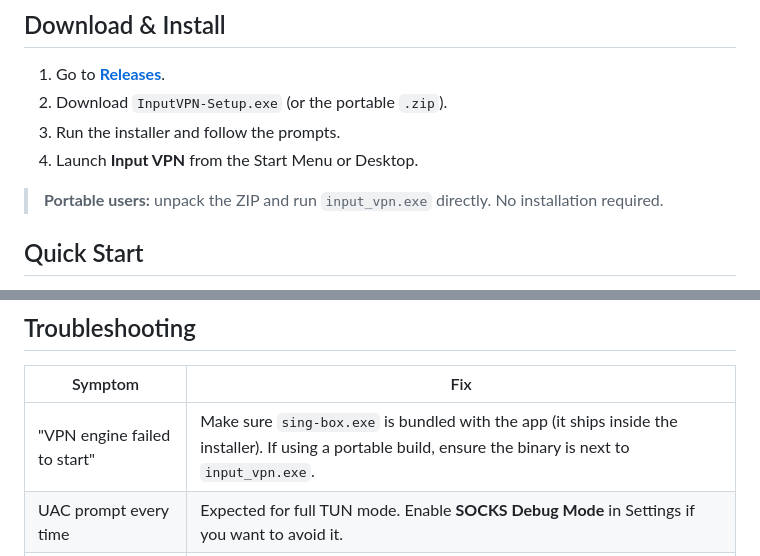
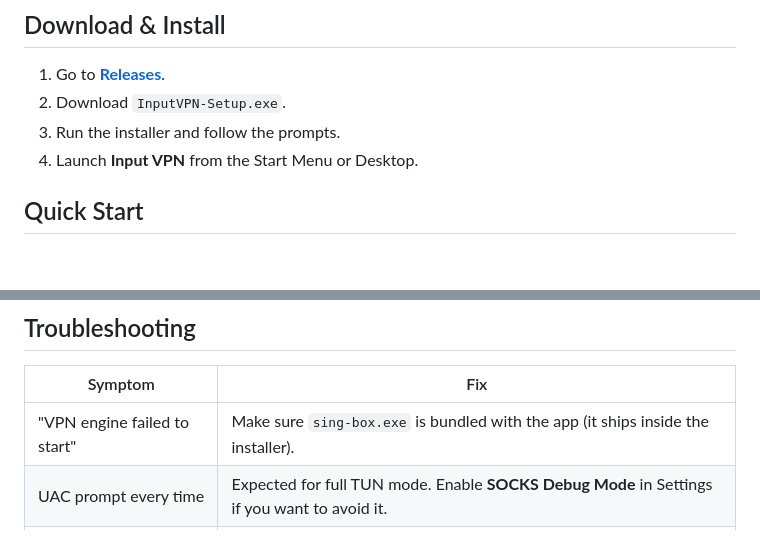
Before and after one commit to elev1e1nSure/input-vpn-app, a Markdown page: README.md, 2 parts joined by grey strips. Drawn GitHub-style; blank space fills up the shorter version.

```diff
--- a/README.md
+++ b/README.md
@@ -34,11 +34,9 @@
 ## Download & Install
 
 1. Go to **[Releases](https://github.com/elev1e1nSure/input-vpn-app/releases/latest)**.
-2. Download `InputVPN-Setup.exe` (or the portable `.zip`).
+2. Download `InputVPN-Setup.exe`.
 3. Run the installer and follow the prompts.
 4. Launch **Input VPN** from the Start Menu or Desktop.
-
-> **Portable users:** unpack the ZIP and run `input_vpn.exe` directly. No installation required.
 
 ## Quick Start
 
@@ -68,7 +66,7 @@
 
 | Symptom | Fix |
 |---------|-----|
-| "VPN engine failed to start" | Make sure `sing-box.exe` is bundled with the app (it ships inside the installer). If using a portable build, ensure the binary is next to `input_vpn.exe`. |
+| "VPN engine failed to start" | Make sure `sing-box.exe` is bundled with the app (it ships inside the installer). |
 | UAC prompt every time | Expected for full TUN mode. Enable **SOCKS Debug Mode** in Settings if you want to avoid it. |
 | No traffic / 0 KB/s | The server may be offline or the config has an invalid UUID/SNI. Test the same config in another client. |
 | App won't start / crashes on launch | Delete `%APPDATA%\com.example\Input VPN\` to clear corrupted local state. |
```
Also changed, not shown: README.ru.md (+2 -4 lines).
